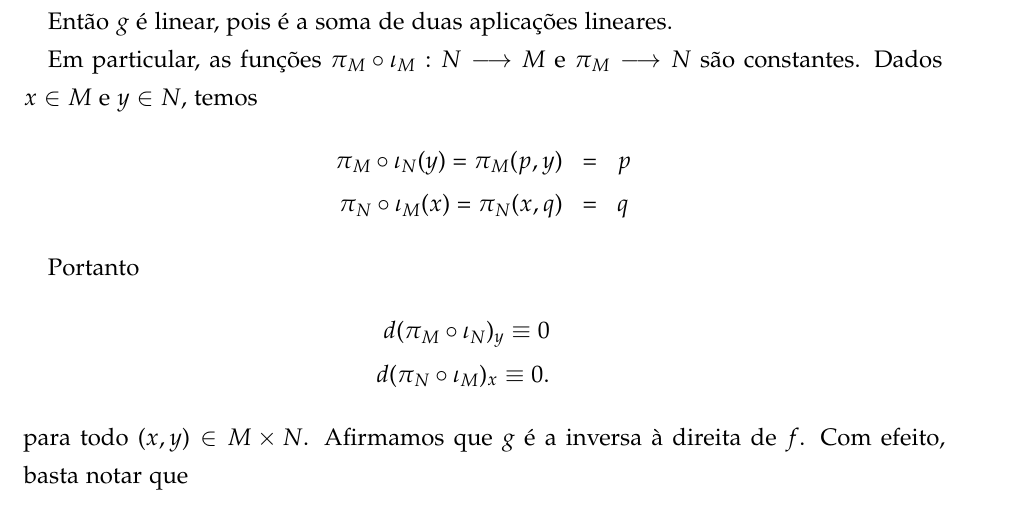
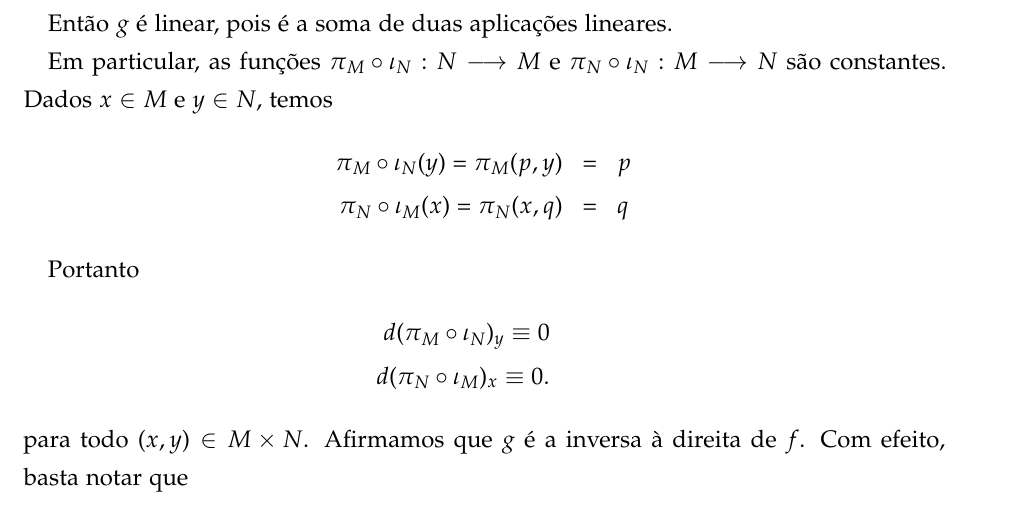
Before and after one commit to ryuichifukuoka/Riemanniana-2021, a LaTeX book (Lista-2-Riemanniana.tex): part of page 5 of 6, cut so that both start at the same text. Compiled offline with LaTeX, dvips and Ghostscript.

Commit message:
Update Lista-2-Riemanniana.tex

```diff
--- a/Lista-2-Riemanniana.tex
+++ b/Lista-2-Riemanniana.tex
@@ -191,7 +191,7 @@ Agora, afirmamos que $T_{(p,q)}M \times N$ é isomorfo a $T_pM \times T_q N$. Co
 
 Então $g$ é linear, pois é a soma de duas aplicações lineares.
 
-Em particular, as funções $\pi_M \circ \iota_M: N \longrightarrow M$ e $\pi_M \longrightarrow N$ são constantes. Dados $x \in M$ e $y \in N$, temos
+Em particular, as funções $\pi_M \circ \iota_N: N \longrightarrow M$ e $\pi_N \circ \iota_N: M \longrightarrow N$ são constantes. Dados $x \in M$ e $y \in N$, temos
  \begin{eqnarray*}
      \pi_M \circ \iota_N(y) = \pi_M(p,y) &=& p\\
      \pi_N \circ \iota_M(x) = \pi_N(x,q) &=& q
```
